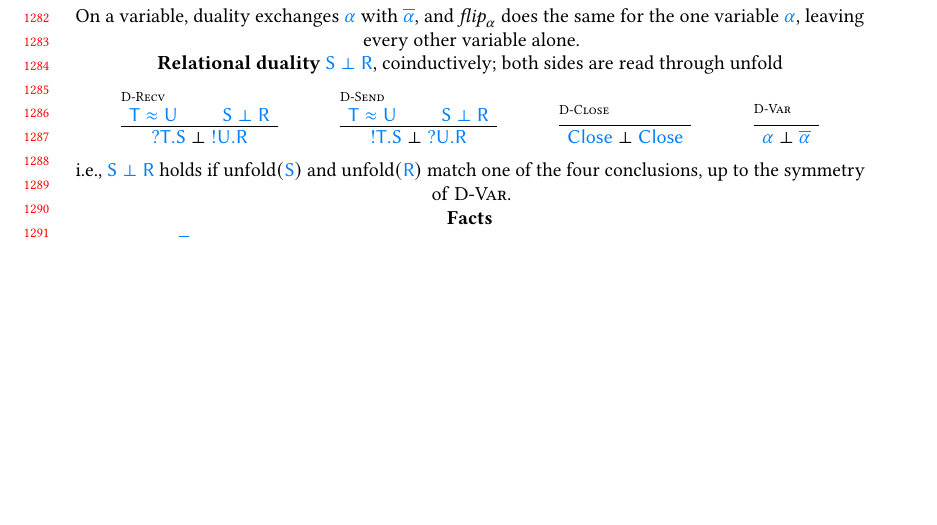
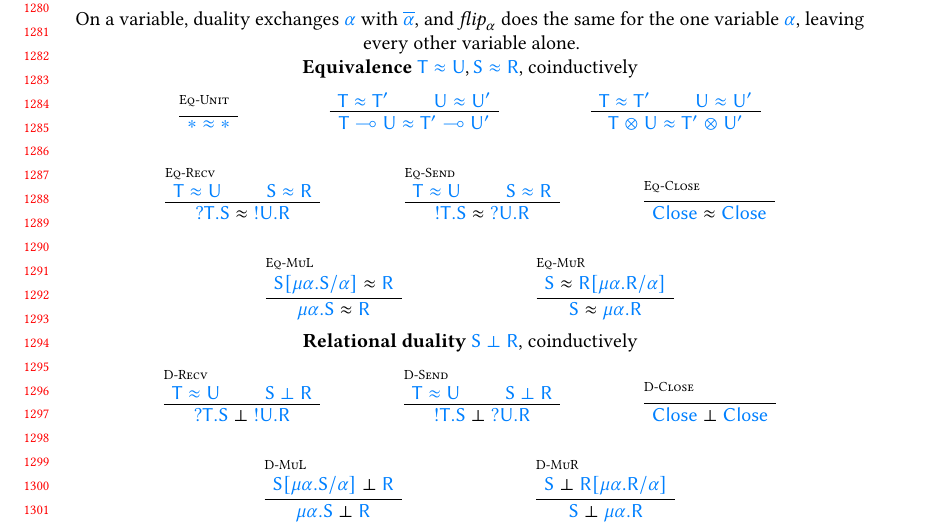
Before and after one commit to Mari-W/gv-order, a LaTeX paper (paper/main.tex, which reads paper/7-appendix.tex): part of page 27 of 29, cut at the place of the change, the shorter picture padded with empty space. Compiled offline with pdfLaTeX; a LaTeX package or settings file that is missing is left out.

Commit message:
duality and equivalence

```diff
--- a/paper/7-appendix.tex
+++ b/paper/7-appendix.tex
@@ -227,8 +227,52 @@ communicates first with $\fFunc{e_1}$.
   $\fType{\dual{\alpha}}$, and $\sflipop_\alpha$ does the same for the
   one variable $\fType{\alpha}$, leaving every other variable alone.
 
-  \textbf{Relational duality} $\fType{S \isdual R}$, coinductively;
-  both sides are read through $\unf$
+  \textbf{Equivalence} $\fType{T \approx U}, \fType{S \approx R}$, coinductively
+  \begin{mathpar}
+    \begin{bussproof}[Eq-Unit]
+      \bussAx{\fType{\tUnit \approx \tUnit}}
+    \end{bussproof}
+    \and
+    \begin{bussproof}
+      \bussAs{\fType{T \approx T'}}
+      \bussAs{\fType{U \approx U'}}
+      \bussB{\fType{\lFunc{T}{U} \approx {\lFunc{T'}{U'}}}}
+    \end{bussproof}
+    \and
+    \begin{bussproof}
+      \bussAs{\fType{T \approx T'}}
+      \bussAs{\fType{U \approx U'}}
+      \bussB{\fType{\lPair{T}{U} \approx {\lPair{T'}{U'}}}}
+    \end{bussproof}
+    \\
+    \begin{bussproof}[Eq-Recv]
+      \bussAs{\fType{T \approx U}}
+      \bussAs{\fType{S \approx R}}
+      \bussB{\fType{\sRecv{T}{S}} \approx \fType{\sSend{U}{R}}}
+    \end{bussproof}
+    \and
+    \begin{bussproof}[Eq-Send]
+      \bussAs{\fType{T \approx U}}
+      \bussAs{\fType{S \approx R}}
+      \bussB{\fType{\sSend{T}{S}} \approx \fType{\sRecv{U}{R}}}
+    \end{bussproof}
+    \and
+    \begin{bussproof}[Eq-Close]
+      \bussAx{\fType{\sTerm} \approx \fType{\sTerm}}
+    \end{bussproof}
+    \\
+    \begin{bussproof}[Eq-MuL]
+      \bussAs{\fType{S[\mu\alpha.S/\alpha]} \approx \fType{R}}
+      \bussU{\fType{\mu\alpha.S} \approx \fType{R}}
+    \end{bussproof}
+    \and
+    \begin{bussproof}[Eq-MuR]
+      \bussAs{\fType{S} \approx \fType{R[\mu\alpha.R/\alpha]}}
+      \bussU{\fType{S} \approx \fType{\mu\alpha.R}}
+    \end{bussproof}
+  \end{mathpar}
+
+  \textbf{Relational duality} $\fType{S \isdual R}$, coinductively
   \begin{mathpar}
     \begin{bussproof}[D-Recv]
       \bussAs{\fType{T \approx U}}
@@ -245,14 +289,20 @@ communicates first with $\fFunc{e_1}$.
     \begin{bussproof}[D-Close]
       \bussAx{\fType{\sTerm} \isdual \fType{\sTerm}}
     \end{bussproof}
+    \\
+    \begin{bussproof}[D-MuL]
+      \bussAs{\fType{S[\mu\alpha.S/\alpha]} \isdual \fType{R}}
+      \bussU{\fType{\mu\alpha.S} \isdual \fType{R}}
+    \end{bussproof}
     \and
-    \begin{bussproof}[D-Var]
-      \bussAx{\fType{\alpha} \isdual \fType{\dual{\alpha}}}
+    \begin{bussproof}[D-MuR]
+      \bussAs{\fType{S} \isdual \fType{R[\mu\alpha.R/\alpha]}}
+      \bussU{\fType{S} \isdual \fType{\mu\alpha.R}}
     \end{bussproof}
   \end{mathpar}
-  \ie $\fType{S \isdual R}$ holds if $\unf(\fType{S})$ and
-  $\unf(\fType{R})$ match one of the four conclusions, up to the
-  symmetry of \ruleLabel{D-Var}.
+  % \ie $\fType{S \isdual R}$ holds if $\unf(\fType{S})$ and
+  % $\unf(\fType{R})$ match one of the four conclusions, up to the
+  % symmetry of \ruleLabel{D-Var}.
 
   \textbf{Facts}
   \begin{align*}
```
Also changed, not shown: paper/4-extensions.tex (+1 -1 lines), paper/main.bib (+39 -0 lines), paper/7-appendix.tex (59 more changed lines).
